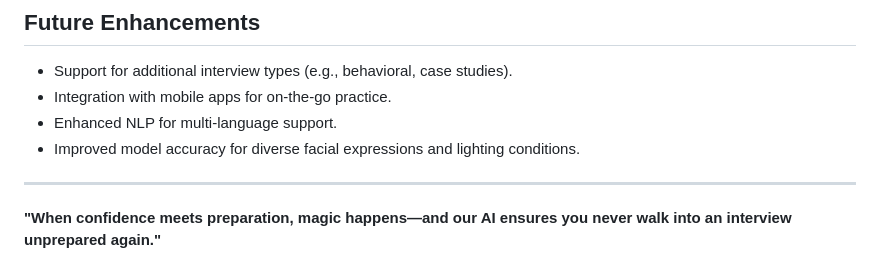
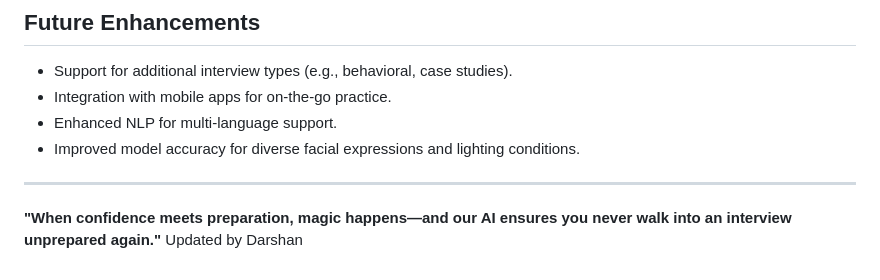
Before and after one commit to darshan0904/AI-Based-Virtual-Interview-Assistant-for-Engineering-Students, a Markdown page: README.md, the part around the change. GitHub-like rendering.

```diff
--- a/README.md
+++ b/README.md
@@ -91,3 +91,4 @@ Job seekers often struggle with interview preparation due to:
 ---
 
 **"When confidence meets preparation, magic happens—and our AI ensures you never walk into an interview unprepared again."**
+Updated by Darshan
```
